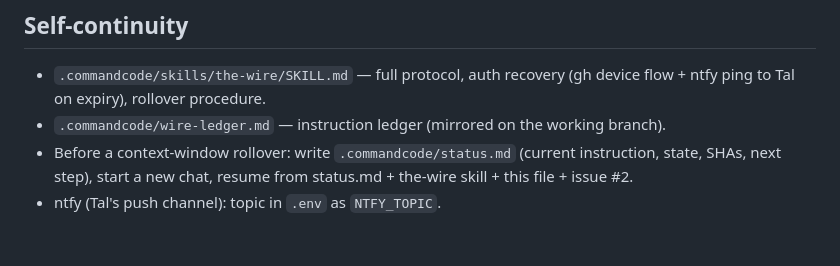
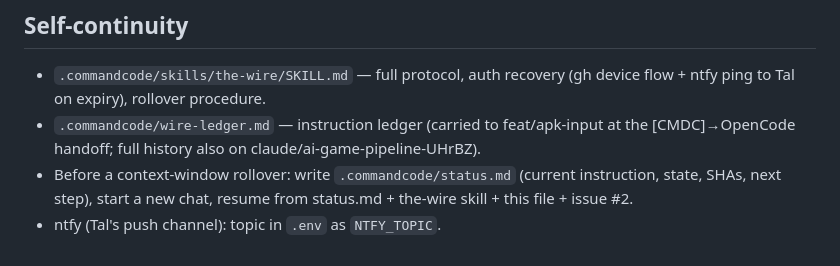
Before and after one commit to talyaak/gd-pipeline, a Markdown page: AGENTS.md, the part around the change. Rendered like a GitHub page.

```diff
--- a/AGENTS.md
+++ b/AGENTS.md
@@ -62,6 +62,6 @@ Known provider quirks (handled in code, don't rediscover): free vision seat does
 ## Self-continuity
 
 - `.commandcode/skills/the-wire/SKILL.md` — full protocol, auth recovery (gh device flow + ntfy ping to Tal on expiry), rollover procedure.
-- `.commandcode/wire-ledger.md` — instruction ledger (mirrored on the working branch).
+- `.commandcode/wire-ledger.md` — instruction ledger (carried to feat/apk-input at the [CMDC]→OpenCode handoff; full history also on claude/ai-game-pipeline-UHrBZ).
 - Before a context-window rollover: write `.commandcode/status.md` (current instruction, state, SHAs, next step), start a new chat, resume from status.md + the-wire skill + this file + issue #2.
 - ntfy (Tal's push channel): topic in `.env` as `NTFY_TOPIC`.
```
Also changed, not shown: .commandcode/wire-ledger.md (added, +42 -0 lines), 1 other file.
